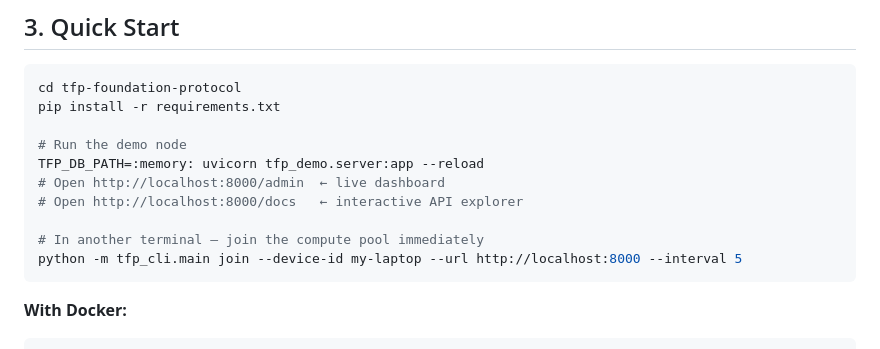
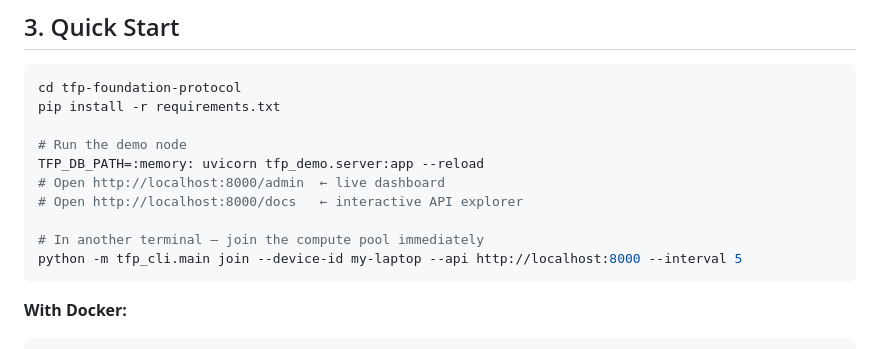
Before and after one commit to Bittermun/TheFoundationProtocol, a Markdown page: tfp-foundation-protocol/docs/v3.0-integration-guide.md, the part around the change. GitHub-like rendering.

Commit message:
Update tfp-foundation-protocol/docs/v3.0-integration-guide.md
Co-authored-by: Copilot <175728472+Copilot@users.noreply.github.com>

````diff
--- a/tfp-foundation-protocol/docs/v3.0-integration-guide.md
+++ b/tfp-foundation-protocol/docs/v3.0-integration-guide.md
@@ -124,7 +124,7 @@ TFP_DB_PATH=:memory: uvicorn tfp_demo.server:app --reload
 # Open http://localhost:8000/docs   ← interactive API explorer
 
 # In another terminal — join the compute pool immediately
-python -m tfp_cli.main join --device-id my-laptop --url http://localhost:8000 --interval 5
+python -m tfp_cli.main join --device-id my-laptop --api http://localhost:8000 --interval 5
 ```
 
 **With Docker:**
````
